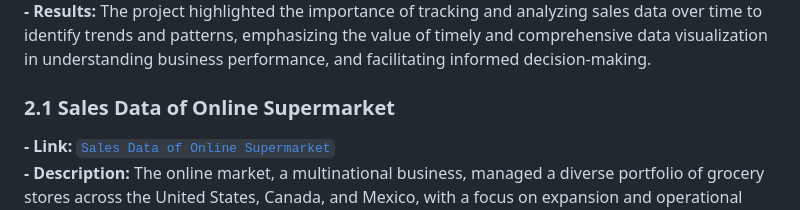
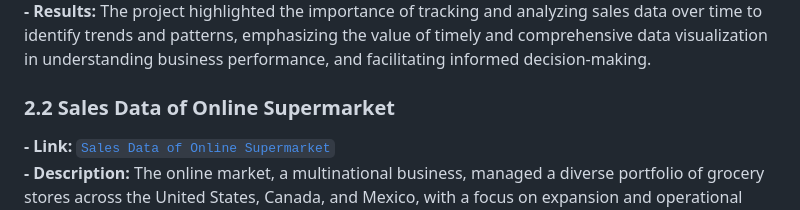
Before and after one commit to DzungDo82/portfolio.github.io, a Markdown page: README.md, the part around the change. GitHub-like rendering.

```diff
--- a/README.md
+++ b/README.md
@@ -81,7 +81,7 @@ In this section, you can take a tour to explore some of my visualization project
 **- Skills:** Created table relationships in a snowflake schema, established hierarchies based on geography, category, and date, and implemented DAX measures.<br>
 **- Results:** The project highlighted the importance of tracking and analyzing sales data over time to identify trends and patterns, emphasizing the value of timely and comprehensive data visualization in understanding business performance, and facilitating informed decision-making.
 
-### 2.1 Sales Data of Online Supermarket
+### 2.2 Sales Data of Online Supermarket
 **- Link:** [`Sales Data of Online Supermarket`](https://github.com/DzungDo82/Visual_online_market) <br>
 **- Description:** The online market, a multinational business, managed a diverse portfolio of grocery stores across the United States, Canada, and Mexico, with a focus on expansion and operational diversity.<br>
 **- Skills:** Managed the implementation of a visualization task that identified three key factors: the type of data (time-series, financial, categorical, hierarchical, etc.), the preferred mode of communication (comparison, composition, distribution, or relationship), and the intended audience (manager, executive, or client), in order to generate an appropriate and effective data report.<br>
```
